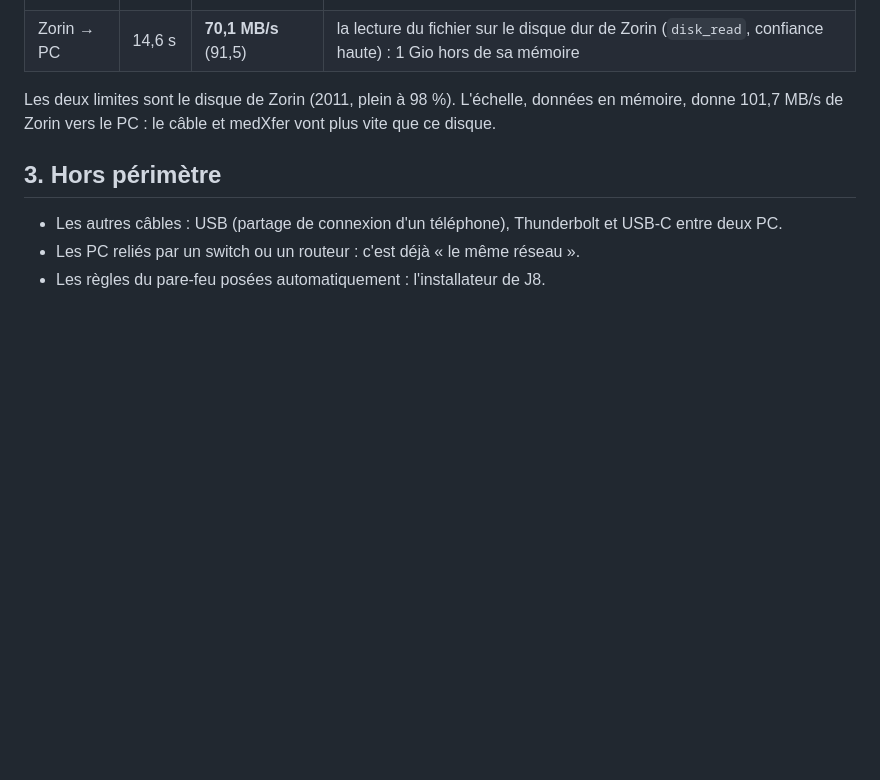
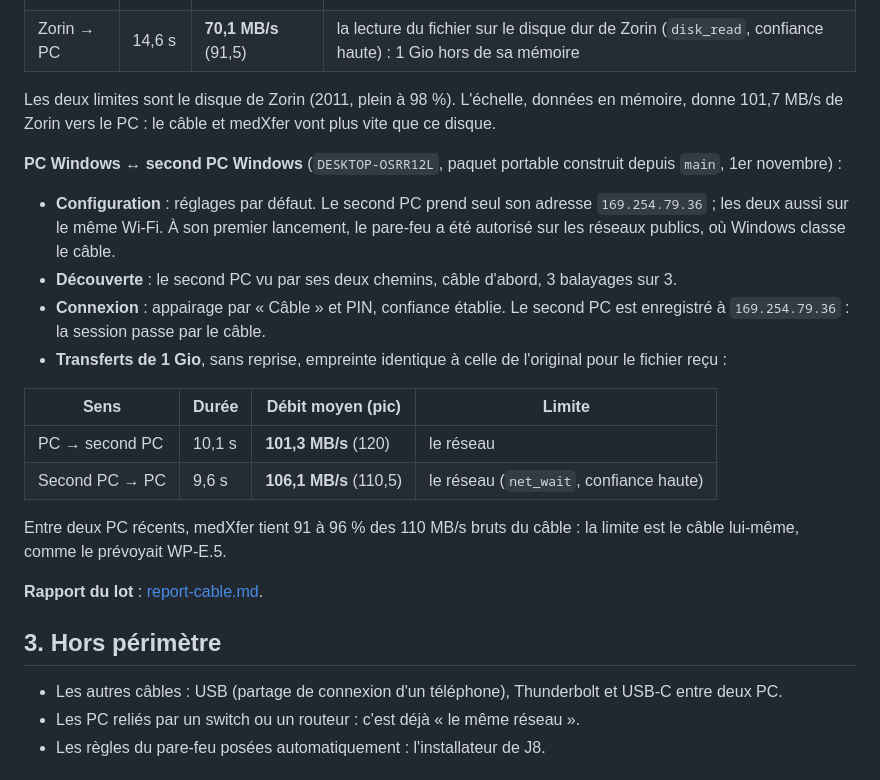
Before and after one commit to Medboy224/medXfer, a Markdown page: docs/medxfer-plan-cable.md, the part around the change. GitHub-like rendering; blank space fills up the shorter version.

```diff
--- a/docs/medxfer-plan-cable.md
+++ b/docs/medxfer-plan-cable.md
@@ -234,6 +234,21 @@ Le 83 MB/s du 30 octobre (Zorin → PC) venait d'une mesure unique : répétée,
 
 Les deux limites sont le disque de Zorin (2011, plein à 98 %). L'échelle, données en mémoire, donne 101,7 MB/s de Zorin vers le PC : le câble et medXfer vont plus vite que ce disque.
 
+**PC Windows ↔ second PC Windows** (`DESKTOP-OSRR12L`, paquet portable construit depuis `main`, 1er novembre) :
+- **Configuration** : réglages par défaut. Le second PC prend seul son adresse `169.254.79.36` ; les deux aussi sur le même Wi-Fi. À son premier lancement, le pare-feu a été autorisé sur les réseaux publics, où Windows classe le câble.
+- **Découverte** : le second PC vu par ses deux chemins, câble d'abord, 3 balayages sur 3.
+- **Connexion** : appairage par « Câble » et PIN, confiance établie. Le second PC est enregistré à `169.254.79.36` : la session passe par le câble.
+- **Transferts de 1 Gio**, sans reprise, empreinte identique à celle de l'original pour le fichier reçu :
+
+| Sens | Durée | Débit moyen (pic) | Limite |
+|---|---|---|---|
+| PC → second PC | 10,1 s | **101,3 MB/s** (120) | le réseau |
+| Second PC → PC | 9,6 s | **106,1 MB/s** (110,5) | le réseau (`net_wait`, confiance haute) |
+
+Entre deux PC récents, medXfer tient 91 à 96 % des 110 MB/s bruts du câble : la limite est le câble lui-même, comme le prévoyait WP-E.5.
+
+**Rapport du lot** : [report-cable.md](report-cable.md).
+
 ## 3. Hors périmètre
 
 - Les autres câbles : USB (partage de connexion d'un téléphone), Thunderbolt et USB-C entre deux PC.
```
Also changed, not shown: docs/medxfer-feuille-de-route-execution.md (+2 -0 lines), docs/report-cable.md (added, +79 -0 lines).
